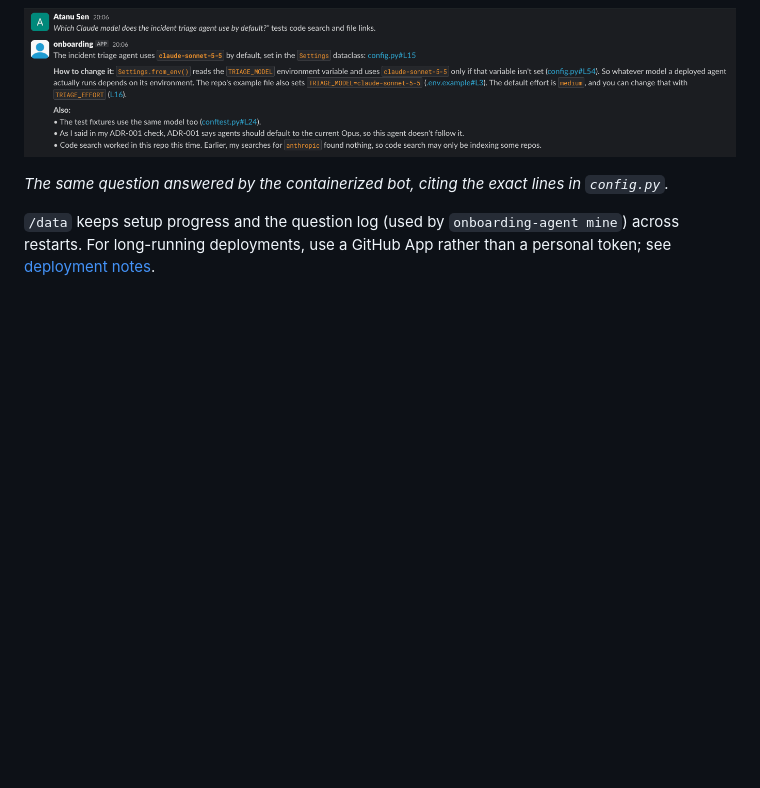
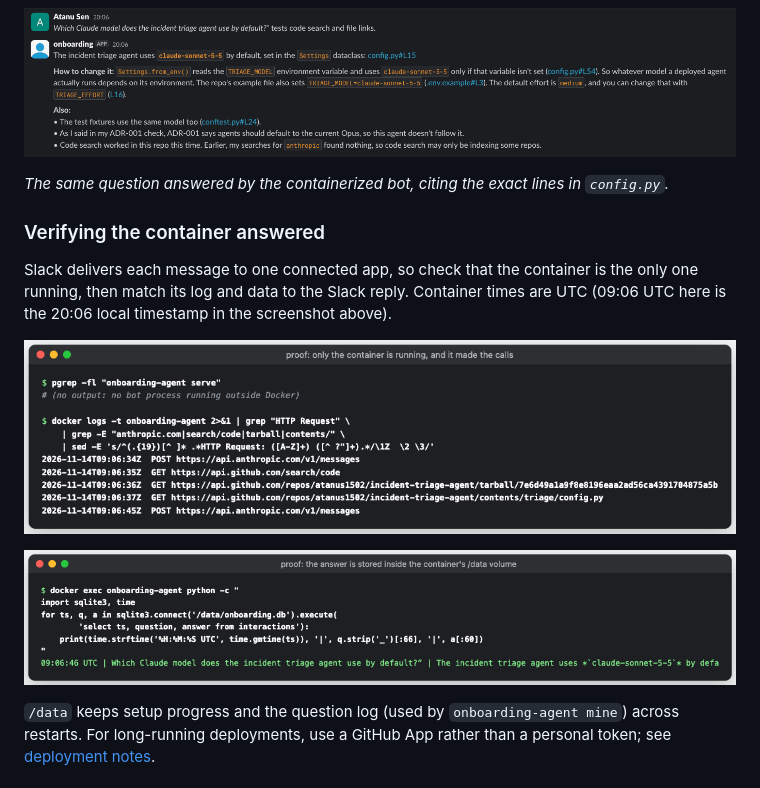
Before and after one commit to atanus1502/dev-onboarding-agent, a Markdown page: README.md, the part around the change. Drawn GitHub-style; pictures changed too: docs/screenshots/14-proof-container-made-the-calls.png (added), docs/screenshots/15-proof-answer-stored-in-container.png (added); blank space fills up the shorter version.

Commit message:
Add proof that the container answered the question
Two images rendered from real command output: no bot process runs
outside Docker and the container's log shows the calls it made, and the
answer is stored in the container's /data volume.

Co-Authored-By: Claude Opus 5.5 <noreply@anthropic.com>

```diff
--- a/README.md
+++ b/README.md
@@ -81,6 +81,16 @@ docker run -d --name onboarding-agent --restart unless-stopped \
 
 *The same question answered by the containerized bot, citing the exact lines in `config.py`.*
 
+### Verifying the container answered
+
+Slack delivers each message to one connected app, so check that the container is the only one
+running, then match its log and data to the Slack reply. Container times are UTC (09:06 UTC
+here is the 20:06 local timestamp in the screenshot above).
+
+![pgrep finds no bot outside Docker; the container's log shows the Claude and GitHub calls it made for the question](docs/screenshots/14-proof-container-made-the-calls.png)
+
+![The question and answer are stored in the container's /data volume](docs/screenshots/15-proof-answer-stored-in-container.png)
+
 `/data` keeps setup progress and the question log (used by `onboarding-agent mine`) across
 restarts. For long-running deployments, use a GitHub App rather than a personal token; see
 [deployment notes](docs/onboarding-agent.md#deploying).
```
